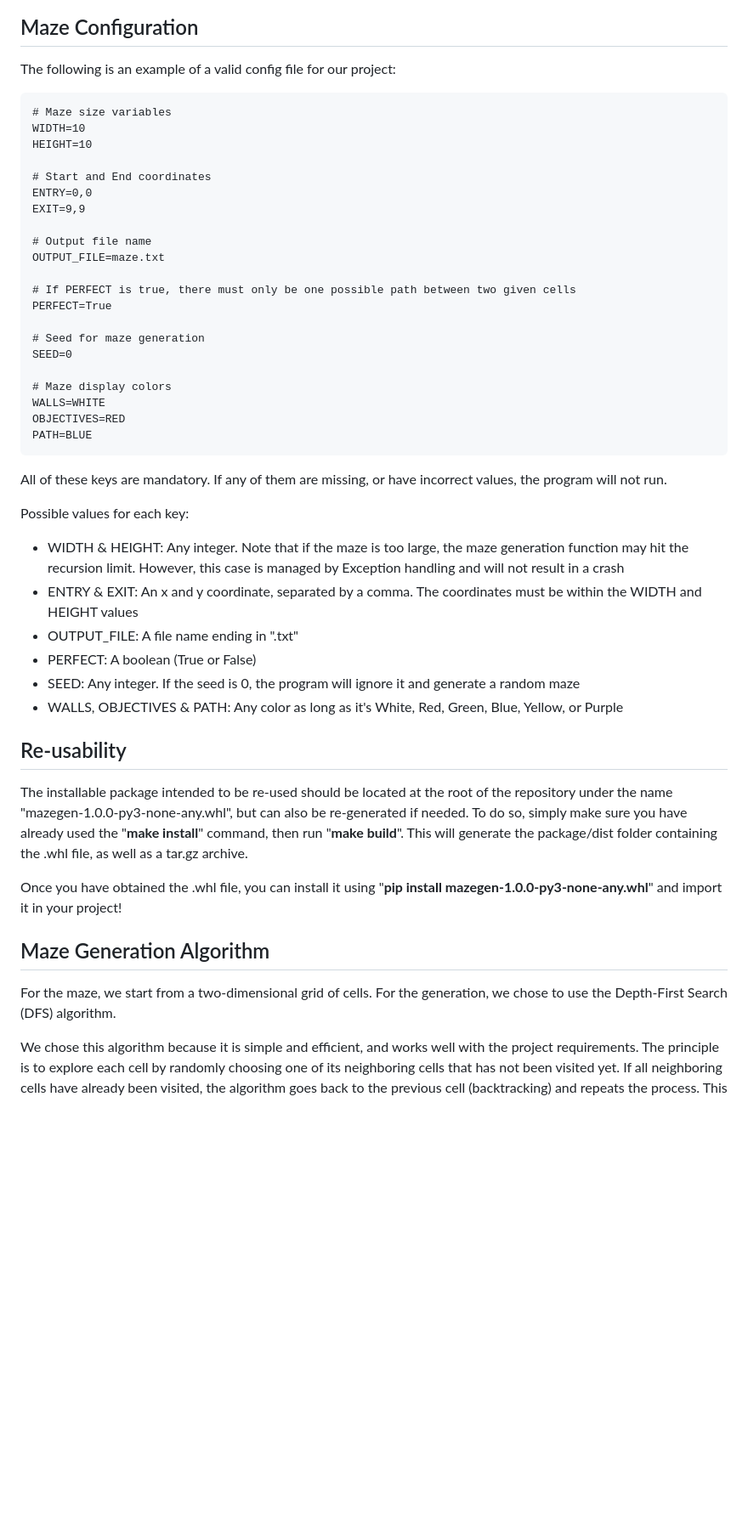
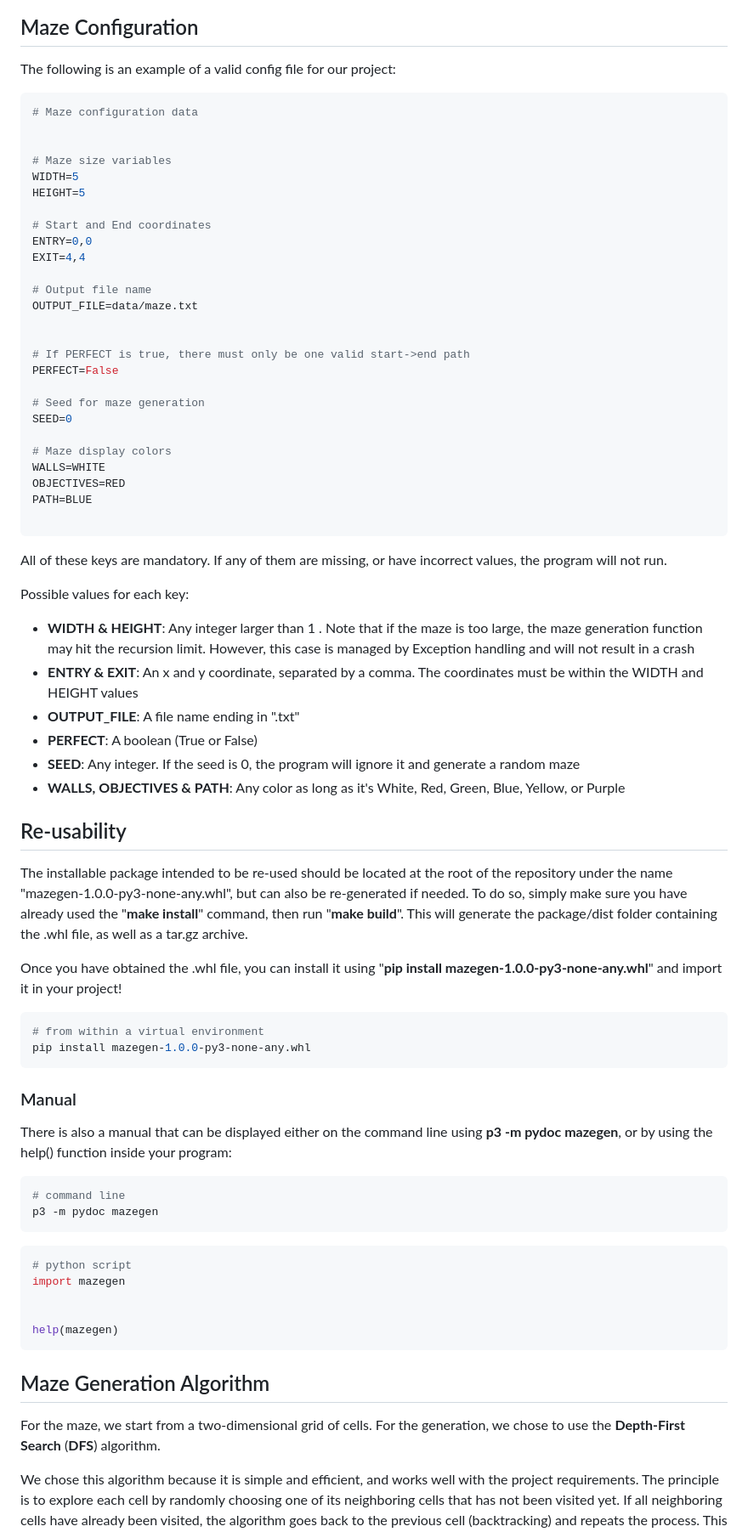
Before and after one commit to AnatoleFarenc/Maze-Generator, a Markdown page: README.md, the part around one of its changes. Shown at 85% size. GitHub-like rendering; blank space fills up the shorter version.

````diff
--- a/README.md
+++ b/README.md
@@ -78,20 +129,24 @@ A-Maze-ing
 ## Maze Configuration
 The following is an example of a valid config file for our project:
 
-```
+```bash
+# Maze configuration data
+
+
 # Maze size variables
-WIDTH=10
-HEIGHT=10
+WIDTH=5
+HEIGHT=5
 
 # Start and End coordinates
 ENTRY=0,0
-EXIT=9,9
+EXIT=4,4
 
 # Output file name
-OUTPUT_FILE=maze.txt
+OUTPUT_FILE=data/maze.txt
 
-# If PERFECT is true, there must only be one possible path between two given cells
-PERFECT=True
+
+# If PERFECT is true, there must only be one valid start->end path
+PERFECT=False
 
 # Seed for maze generation
 SEED=0
@@ -100,21 +155,23 @@ SEED=0
 WALLS=WHITE
 OBJECTIVES=RED
 PATH=BLUE
+
 ```
 
 All of these keys are mandatory. If any of them are missing, or have incorrect values, the program
 will not run.
 
 Possible values for each key:
-- WIDTH & HEIGHT: Any integer. Note that if the maze is too large, the maze generation function may
-                  hit the recursion limit. However, this case is managed by Exception handling and
-                  will not result in a crash
-- ENTRY & EXIT: An x and y coordinate, separated by a comma. The coordinates must be within the
-                WIDTH and HEIGHT values
-- OUTPUT_FILE: A file name ending in ".txt"
-- PERFECT: A boolean (True or False)
-- SEED: Any integer. If the seed is 0, the program will ignore it and generate a random maze
-- WALLS, OBJECTIVES & PATH: Any color as long as it's White, Red, Green, Blue, Yellow, or Purple
+- **WIDTH & HEIGHT**: Any integer larger than 1 . Note that if the maze is too large, the maze
+                  generation function may hit the recursion limit. However, this case is managed
+                  by Exception handling and will not result in a crash
+- **ENTRY & EXIT**: An x and y coordinate, separated by a comma. The coordinates must be within the
+                    WIDTH and HEIGHT values
+- **OUTPUT_FILE**: A file name ending in ".txt"
+- **PERFECT**: A boolean (True or False)
+- **SEED**: Any integer. If the seed is 0, the program will ignore it and generate a random maze
+- **WALLS, OBJECTIVES & PATH**: Any color as long as it's White, Red, Green, Blue, Yellow, or
+                                Purple
 
 
 ## Re-usability
@@ -126,10 +183,32 @@ This will generate the package/dist folder containing the .whl file, as well as
 Once you have obtained the .whl file, you can install it using
 "**pip install mazegen-1.0.0-py3-none-any.whl**" and import it in your project!
 
+```bash
+# from within a virtual environment
+pip install mazegen-1.0.0-py3-none-any.whl
+```
+
+### Manual
+There is also a manual that can be displayed either on the command line using
+**p3 -m pydoc mazegen**, or by using the help() function inside your program:
+
+```bash
+# command line
+p3 -m pydoc mazegen
+```
+
+```py
+# python script
+import mazegen
+
+
+help(mazegen)
+```
+
 
 ## Maze Generation Algorithm
 For the maze, we start from a two-dimensional grid of cells.
-For the generation, we chose to use the Depth-First Search (DFS) algorithm.
+For the generation, we chose to use the **Depth-First Search** (**DFS**) algorithm.
 
 We chose this algorithm because it is simple and efficient, and works well with the project
 requirements. The principle is to explore each cell by randomly choosing one of its neighboring
````
Also changed, not shown: other parts of README.md (+70 -11 lines), images/maze.gif (added), 14 other files.
